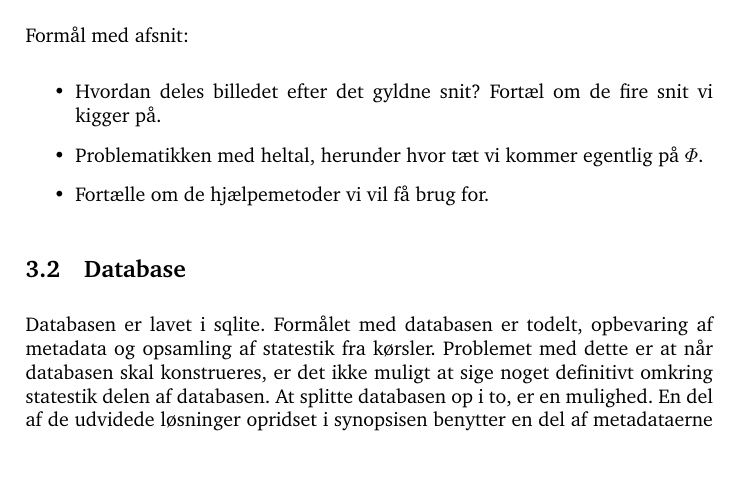
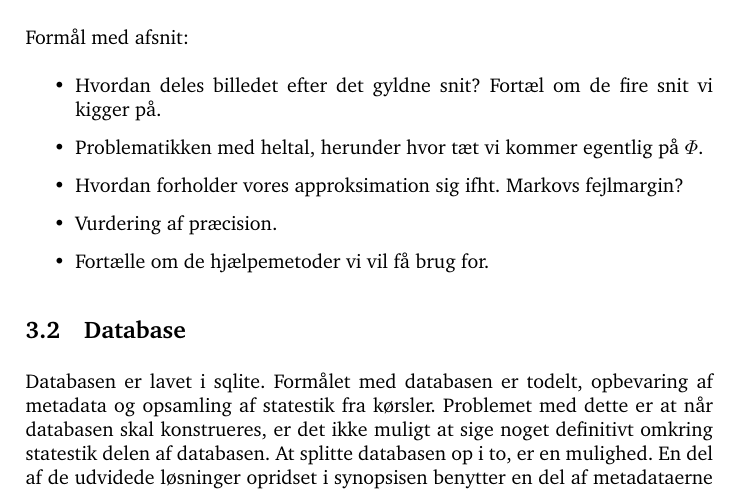
Before and after one commit to thorlund/gyldnesnit, a LaTeX paper (doc/rapport/rapport.tex, which reads doc/rapport/afsnit/vores_implementation/opdeling_af_billeder.tex): part of page 8 of 16, cut so that both start at the same text, the shorter picture padded with empty space. Compiled offline with pdfLaTeX.

Commit message:
Udbygning af stub

```diff
--- a/doc/rapport/afsnit/vores_implementation/opdeling_af_billeder.tex
+++ b/doc/rapport/afsnit/vores_implementation/opdeling_af_billeder.tex
@@ -5,6 +5,9 @@ Formål med afsnit:
 		fire snit vi kigger på.
 	\item Problematikken med heltal, herunder hvor tæt vi kommer
 		egentlig på $\varPhi$.
+	\item Hvordan forholder vores approksimation sig ifht. Markovs
+		fejlmargin?
+	\item Vurdering af præcision.
 	\item Fortælle om de hjælpemetoder vi vil få brug for.
 \end{itemize}
 
```
